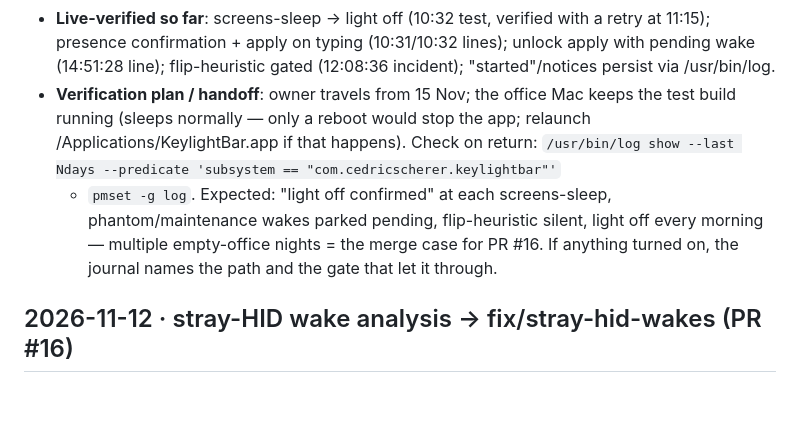
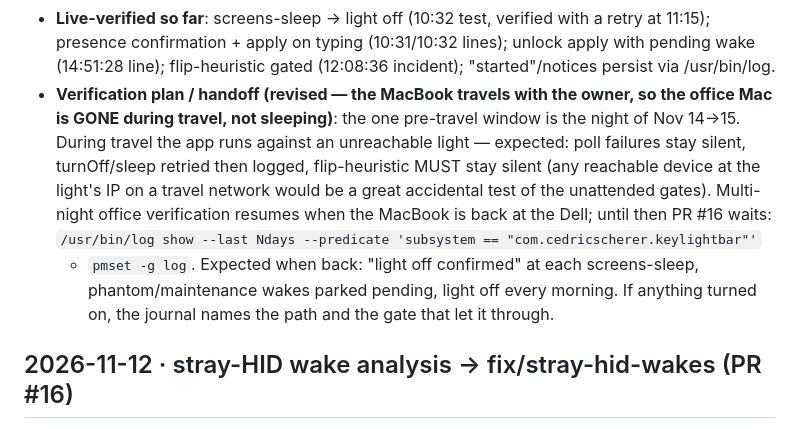
Before and after one commit to z3tt/keylightbar, a Markdown page: docs/NOTES.md, the part around the change. GitHub-like rendering; blank space fills up the shorter version.

Commit message:
Revise verification plan: the MacBook travels with the owner
Generated by Mistral Vibe.
Co-Authored-By: Mistral Vibe <vibe@mistral.ai>

```diff
--- a/docs/NOTES.md
+++ b/docs/NOTES.md
@@ -61,15 +61,19 @@ entry (see AGENTS.md). Releases: https://github.com/z3tt/keylightbar/releases
   (10:31/10:32 lines); unlock apply with pending wake (14:51:28 line);
   flip-heuristic gated (12:08:36 incident); "started"/notices persist via
   /usr/bin/log.
-- **Verification plan / handoff**: owner travels from 15 Nov; the office
-  Mac keeps the test build running (sleeps normally — only a reboot would
-  stop the app; relaunch /Applications/KeylightBar.app if that happens).
-  Check on return:
+- **Verification plan / handoff (revised — the MacBook travels with the
+  owner, so the office Mac is GONE during travel, not sleeping)**: the one
+  pre-travel window is the night of Nov 14→15. During travel the app runs
+  against an unreachable light — expected: poll failures stay silent,
+  turnOff/sleep retried then logged, flip-heuristic MUST stay silent (any
+  reachable device at the light's IP on a travel network would be a great
+  accidental test of the unattended gates). Multi-night office
+  verification resumes when the MacBook is back at the Dell; until then
+  PR #16 waits:
   `/usr/bin/log show --last Ndays --predicate 'subsystem == "com.cedricscherer.keylightbar"'`
-  + `pmset -g log`. Expected: "light off confirmed" at each screens-sleep,
-  phantom/maintenance wakes parked pending, flip-heuristic silent, light
-  off every morning — multiple empty-office nights = the merge case for
-  PR #16. If anything turned on, the journal names the path and the gate
+  + `pmset -g log`. Expected when back: "light off confirmed" at each
+  screens-sleep, phantom/maintenance wakes parked pending, light off every
+  morning. If anything turned on, the journal names the path and the gate
   that let it through.
 
 ## 2026-11-12 · stray-HID wake analysis → fix/stray-hid-wakes (PR #16)
```
